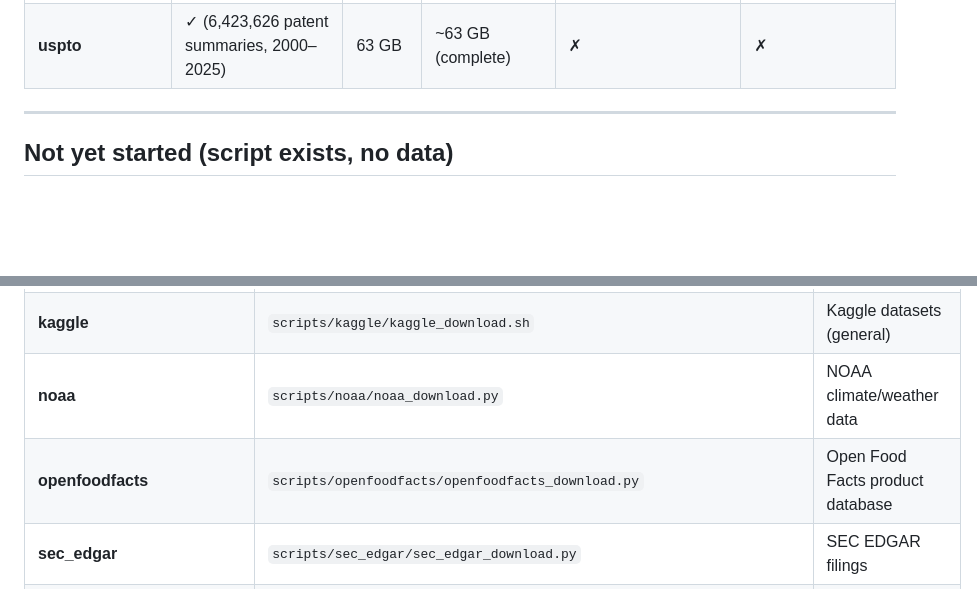
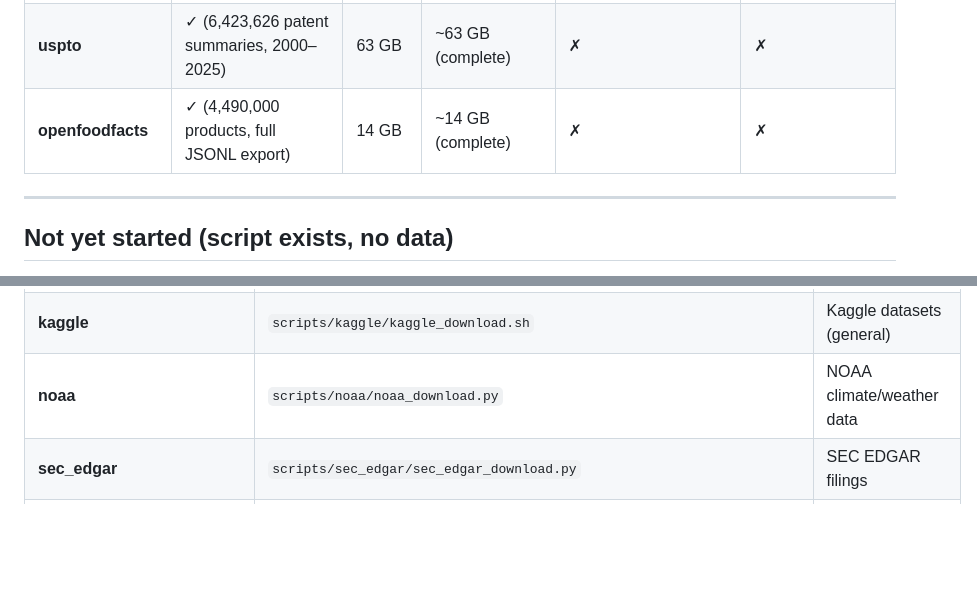
Before and after one commit to kylegwlawrence/rags, a Markdown page: DATASOURCES.md, 2 parts joined by grey strips. Drawn GitHub-style; blank space fills up the shorter version.

Commit message:
Update DATASOURCES.md: mark openfoodfacts as fully downloaded
Co-Authored-By: Claude Sonnet 4.6 <noreply@anthropic.com>

```diff
--- a/DATASOURCES.md
+++ b/DATASOURCES.md
@@ -27,6 +27,7 @@ Status of each datasource as of 2026-05-22.
 | **loc** | ✗ (script run but 0 records downloaded) | 24 KB | Est. hundreds of MB (495k English manuscripts) | ✗ | ✗ |
 | **ceps / eurlex** | ✓ (142,036 EU laws, 1952–2019, from Harvard Dataverse) | 1.6 GB (DB); 4.0 GB total incl. raw CSV | ~4 GB (complete) | ✗ | ✗ |
 | **uspto** | ✓ (6,423,626 patent summaries, 2000–2025) | 63 GB | ~63 GB (complete) | ✗ | ✗ |
+| **openfoodfacts** | ✓ (4,490,000 products, full JSONL export) | 14 GB | ~14 GB (complete) | ✗ | ✗ |
 
 ---
 
@@ -45,7 +46,6 @@ Status of each datasource as of 2026-05-22.
 | **dailymed** | `scripts/dailymed/dailymed_download.py` | FDA DailyMed drug label data |
 | **kaggle** | `scripts/kaggle/kaggle_download.sh` | Kaggle datasets (general) |
 | **noaa** | `scripts/noaa/noaa_download.py` | NOAA climate/weather data |
-| **openfoodfacts** | `scripts/openfoodfacts/openfoodfacts_download.py` | Open Food Facts product database |
 | **sec_edgar** | `scripts/sec_edgar/sec_edgar_download.py` | SEC EDGAR filings |
 | **taxcourt** | `scripts/taxcourt/taxcourt_download.py` | US Tax Court opinions |
 | **un_treaties** | `scripts/un_treaties/un_treaties_download.py` | UN treaty collection |
```
